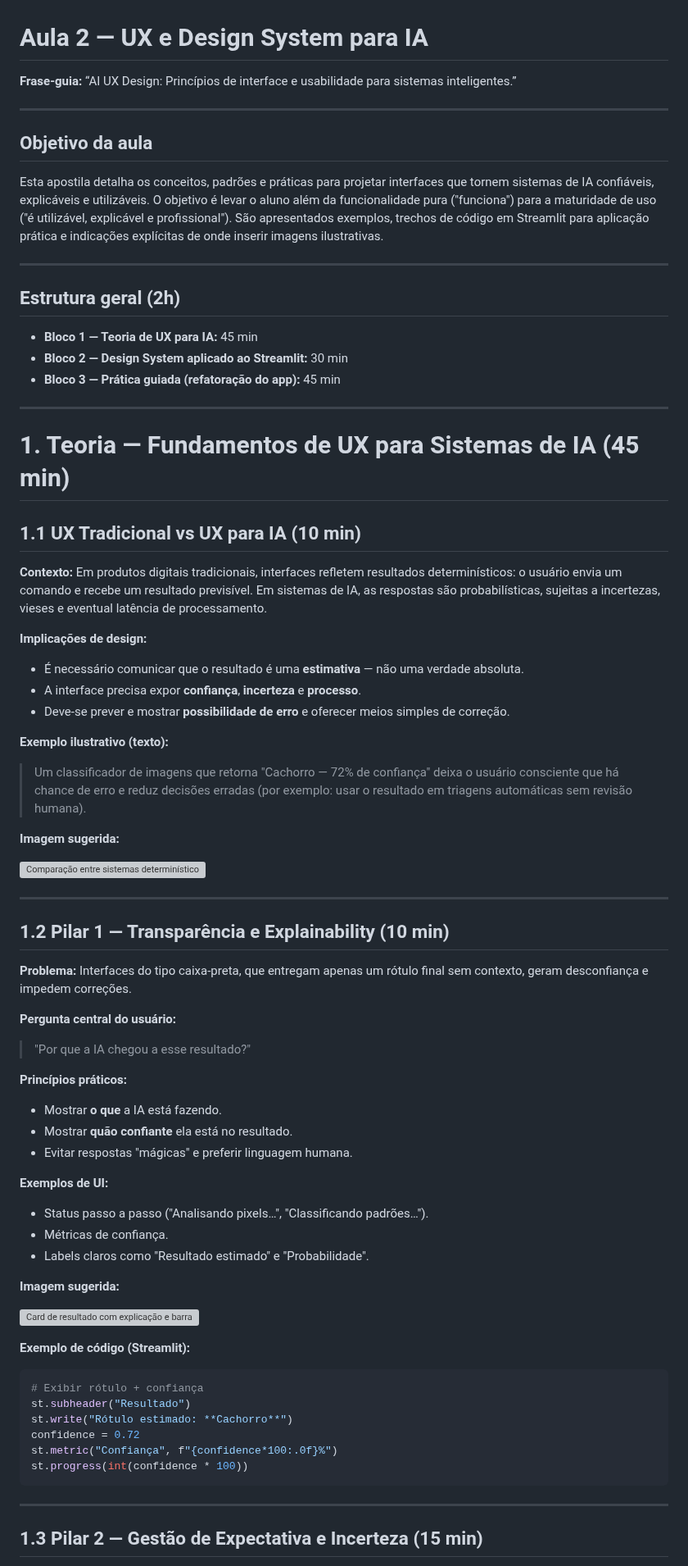
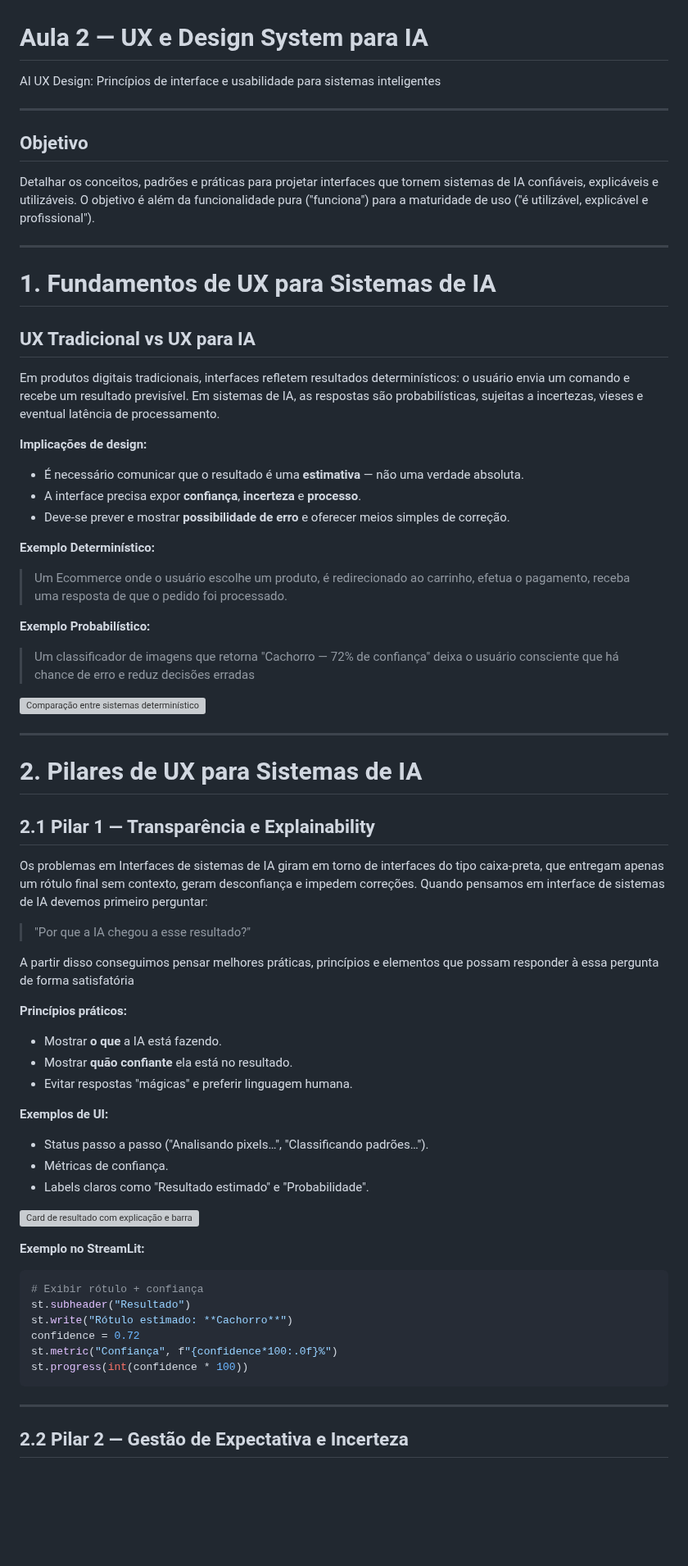
Before and after one commit to LucasRios/FIAP, a Markdown page: Aula02/UX e Design System para IA.md, the part around one of its changes. Shown at 82% size. Rendered like a GitHub page; blank space fills up the shorter version; grey boxes are pictures that could not be loaded.

````diff
--- a/Aula02/UX e Design System para IA.md
+++ b/Aula02/UX e Design System para IA.md
@@ -1,28 +1,20 @@
 # Aula 2 — UX e Design System para IA
 
-**Frase-guia:** “AI UX Design: Princípios de interface e usabilidade para sistemas inteligentes.”
+AI UX Design: Princípios de interface e usabilidade para sistemas inteligentes
 
 ---
 
-## Objetivo da aula
+## Objetivo
 
-Esta apostila detalha os conceitos, padrões e práticas para projetar interfaces que tornem sistemas de IA confiáveis, explicáveis e utilizáveis. O objetivo é levar o aluno além da funcionalidade pura ("funciona") para a maturidade de uso ("é utilizável, explicável e profissional"). São apresentados exemplos, trechos de código em Streamlit para aplicação prática e indicações explícitas de onde inserir imagens ilustrativas.
+Detalhar os conceitos, padrões e práticas para projetar interfaces que tornem sistemas de IA confiáveis, explicáveis e utilizáveis. O objetivo é além da funcionalidade pura ("funciona") para a maturidade de uso ("é utilizável, explicável e profissional").
 
 ---
 
-## Estrutura geral (2h)
+# 1. Fundamentos de UX para Sistemas de IA
 
-* **Bloco 1 — Teoria de UX para IA:** 45 min
-* **Bloco 2 — Design System aplicado ao Streamlit:** 30 min
-* **Bloco 3 — Prática guiada (refatoração do app):** 45 min
+## UX Tradicional vs UX para IA
 
----
-
-# 1. Teoria — Fundamentos de UX para Sistemas de IA (45 min)
-
-## 1.1 UX Tradicional vs UX para IA (10 min)
-
-**Contexto:** Em produtos digitais tradicionais, interfaces refletem resultados determinísticos: o usuário envia um comando e recebe um resultado previsível. Em sistemas de IA, as respostas são probabilísticas, sujeitas a incertezas, vieses e eventual latência de processamento.
+Em produtos digitais tradicionais, interfaces refletem resultados determinísticos: o usuário envia um comando e recebe um resultado previsível. Em sistemas de IA, as respostas são probabilísticas, sujeitas a incertezas, vieses e eventual latência de processamento.
 
 **Implicações de design:**
 
@@ -30,23 +22,28 @@ Esta apostila detalha os conceitos, padrões e práticas para projetar interface
 * A interface precisa expor **confiança**, **incerteza** e **processo**.
 * Deve-se prever e mostrar **possibilidade de erro** e oferecer meios simples de correção.
 
-**Exemplo ilustrativo (texto):**
+**Exemplo Determinístico:**
 
-> Um classificador de imagens que retorna "Cachorro — 72% de confiança" deixa o usuário consciente que há chance de erro e reduz decisões erradas (por exemplo: usar o resultado em triagens automáticas sem revisão humana).
+> Um Ecommerce onde o usuário escolhe um produto, é redirecionado ao carrinho, efetua o pagamento, receba uma resposta de que o pedido foi processado.
 
-**Imagem sugerida:**
+**Exemplo Probabilístico:**
+
+> Um classificador de imagens que retorna "Cachorro — 72% de confiança" deixa o usuário consciente que há chance de erro e reduz decisões erradas
 
 ![Comparação entre sistemas determinísticos e probabilísticos](images/ux_tradicional_vs_ia.png)
 
 ---
 
-## 1.2 Pilar 1 — Transparência e Explainability (10 min)
+# 2. Pilares de UX para Sistemas de IA
 
-**Problema:** Interfaces do tipo caixa-preta, que entregam apenas um rótulo final sem contexto, geram desconfiança e impedem correções.
+## 2.1 Pilar 1 — Transparência e Explainability
 
-**Pergunta central do usuário:**
+Os problemas em Interfaces de sistemas de IA giram em torno de interfaces do tipo caixa-preta, que entregam apenas um rótulo final sem contexto, geram desconfiança e impedem correções.
+Quando pensamos em interface de sistemas de IA devemos primeiro perguntar:
 
 > "Por que a IA chegou a esse resultado?"
+
+A partir disso conseguimos pensar melhores práticas, princípios e elementos que possam responder à essa pergunta de forma satisfatória
 
 **Princípios práticos:**
 
@@ -60,11 +57,9 @@ Esta apostila detalha os conceitos, padrões e práticas para projetar interface
 * Métricas de confiança.
 * Labels claros como "Resultado estimado" e "Probabilidade".
 
-**Imagem sugerida:**
-
 ![Card de resultado com explicação e barra de confiança](images/transparencia_explainability.png)
 
-**Exemplo de código (Streamlit):**
+**Exemplo no StreamLit:**
 
 ```python
 # Exibir rótulo + confiança
@@ -77,6 +72,6 @@ st.progress(int(confidence * 100))
 
 ---
 
-## 1.3 Pilar 2 — Gestão de Expectativa e Incerteza (15 min)
+## 2.2 Pilar 2 — Gestão de Expectativa e Incerteza
 
 **Erro comum:** Apresentar resultados como binários (certo/errado).
````
Also changed, not shown: other parts of Aula02/UX e Design System para IA.md (+38 -74 lines).
